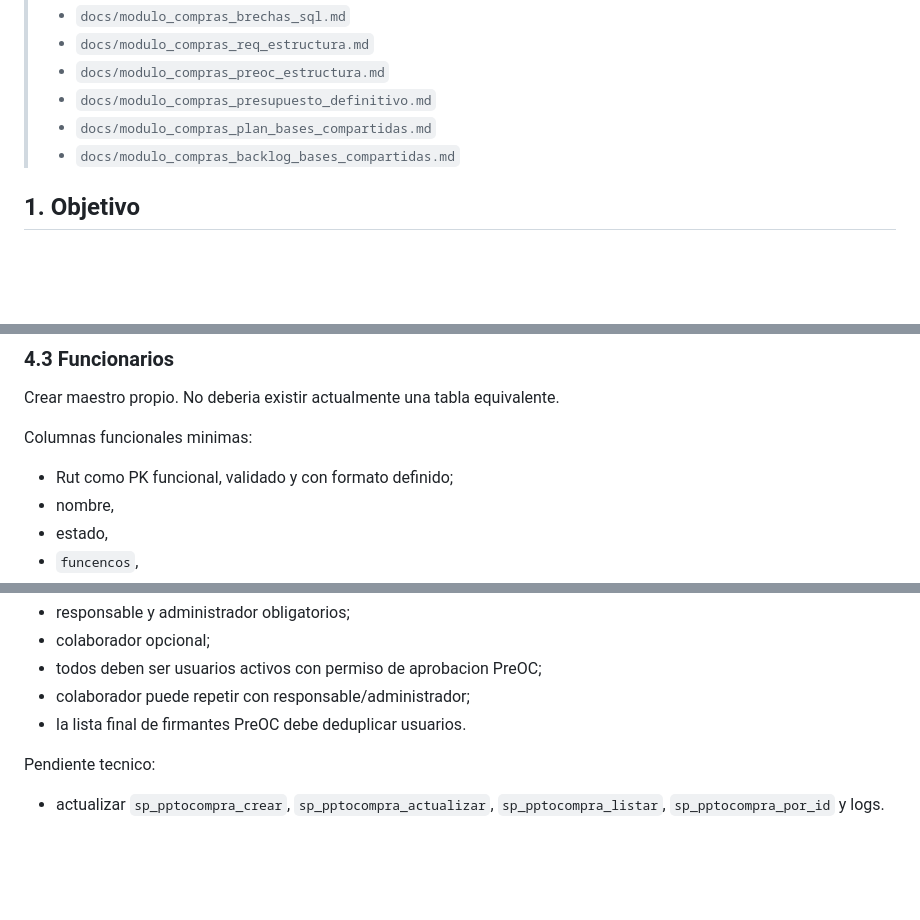
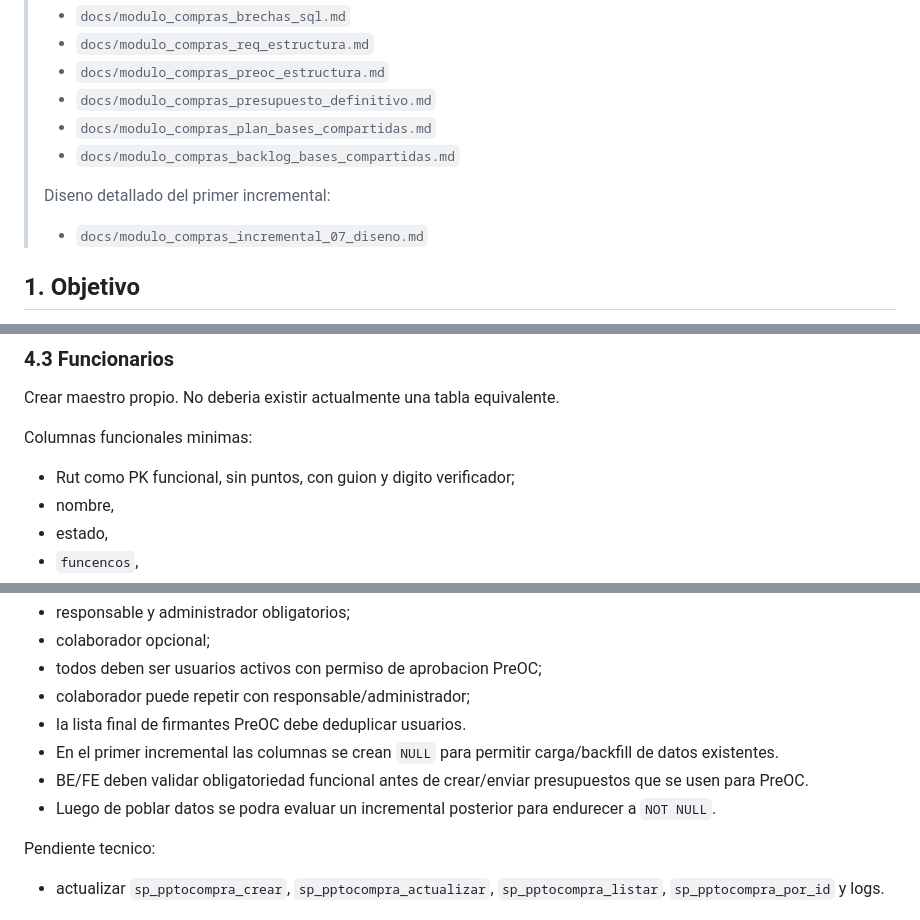
Before and after one commit to NanoTin/puduhue-app, a Markdown page: docs/modulo_compras_corte_sql_previo.md, 3 parts joined by grey strips. Drawn GitHub-style; blank space fills up the shorter version.

Commit message:
docs: disenar incremental bases compartidas compras

```diff
--- a/docs/modulo_compras_corte_sql_previo.md
+++ b/docs/modulo_compras_corte_sql_previo.md
@@ -11,6 +11,9 @@
 > - `docs/modulo_compras_presupuesto_definitivo.md`
 > - `docs/modulo_compras_plan_bases_compartidas.md`
 > - `docs/modulo_compras_backlog_bases_compartidas.md`
+>
+> Diseno detallado del primer incremental:
+> - `docs/modulo_compras_incremental_07_diseno.md`
 
 ## 1. Objetivo
 
@@ -99,7 +104,7 @@ Crear maestro propio. No deberia existir actualmente una tabla equivalente.
 
 Columnas funcionales minimas:
 
-- Rut como PK funcional, validado y con formato definido;
+- Rut como PK funcional, sin puntos, con guion y digito verificador;
 - nombre,
 - estado,
 - `funcencos`,
@@ -152,6 +157,9 @@ Reglas esperadas:
 - todos deben ser usuarios activos con permiso de aprobacion PreOC;
 - colaborador puede repetir con responsable/administrador;
 - la lista final de firmantes PreOC debe deduplicar usuarios.
+- En el primer incremental las columnas se crean `NULL` para permitir carga/backfill de datos existentes.
+- BE/FE deben validar obligatoriedad funcional antes de crear/enviar presupuestos que se usen para PreOC.
+- Luego de poblar datos se podra evaluar un incremental posterior para endurecer a `NOT NULL`.
 
 Pendiente tecnico:
 
```
Also changed, not shown: other parts of docs/modulo_compras_corte_sql_previo.md (+2 -0 lines), docs/modulo_compras_incremental_07_diseno.md (added, +439 -0 lines).
